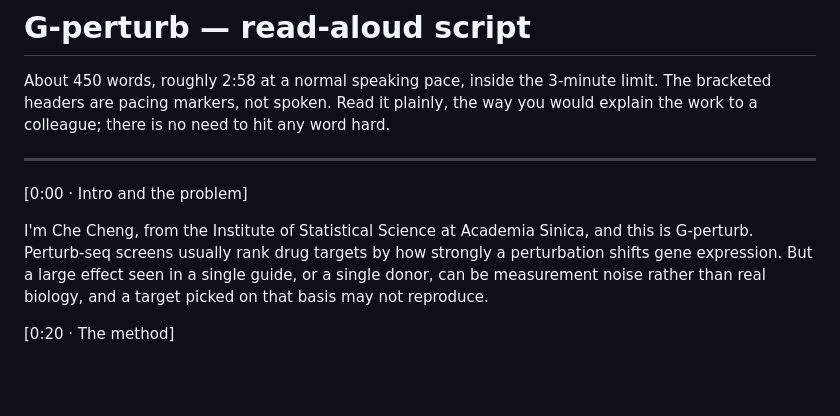
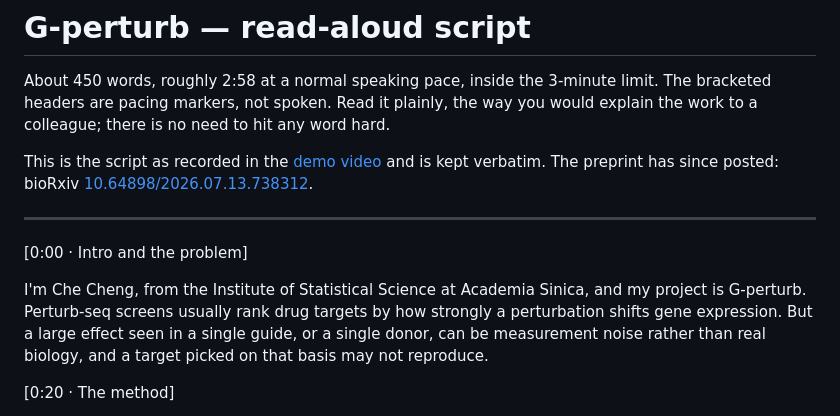
Before and after one commit to kiki830621/G-perturb, a Markdown page: demo/read-aloud.md, the part around the change. Rendered like a GitHub page; blank space fills up the shorter version.

```diff
--- a/demo/read-aloud.md
+++ b/demo/read-aloud.md
@@ -1,12 +1,14 @@
 # G-perturb — read-aloud script
 
 About 450 words, roughly 2:58 at a normal speaking pace, inside the 3-minute limit. The bracketed headers are pacing markers, not spoken. Read it plainly, the way you would explain the work to a colleague; there is no need to hit any word hard.
+
+This is the script as recorded in the [demo video](https://youtu.be/zBD30nhal64) and is kept verbatim. The preprint has since posted: bioRxiv [10.64898/2026.07.13.738312](https://doi.org/10.64898/2026.07.13.738312).
 
 ---
 
 [0:00 · Intro and the problem]
 
-I'm Che Cheng, from the Institute of Statistical Science at Academia Sinica, and this is G-perturb. Perturb-seq screens usually rank drug targets by how strongly a perturbation shifts gene expression. But a large effect seen in a single guide, or a single donor, can be measurement noise rather than real biology, and a target picked on that basis may not reproduce.
+I'm Che Cheng, from the Institute of Statistical Science at Academia Sinica, and my project is G-perturb. Perturb-seq screens usually rank drug targets by how strongly a perturbation shifts gene expression. But a large effect seen in a single guide, or a single donor, can be measurement noise rather than real biology, and a target picked on that basis may not reproduce.
 
 [0:20 · The method]
 
```
Also changed, not shown: demo/demo-script.md (+2 -0 lines).
